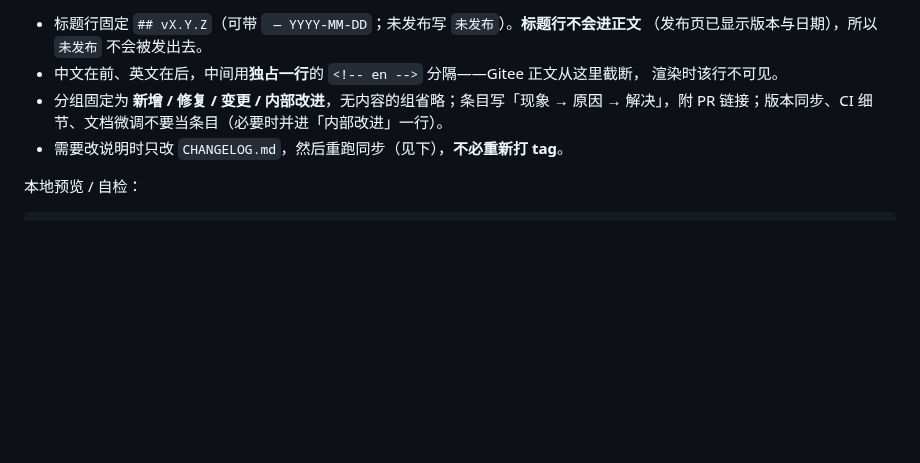
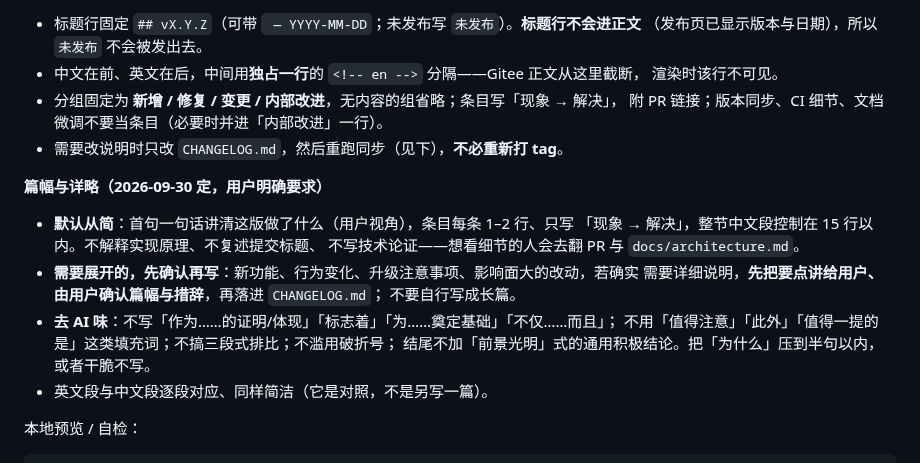
Before and after one commit to cilis/dsh-tauri-launcher, a Markdown page: docs/release.md, the part around the change. GitHub-like rendering; blank space fills up the shorter version.

Commit message:
docs: 发版说明改为从简，并给出详略判据
用户明确要求：CHANGELOG 小节默认简洁——首句一句话讲清这版做了什么，条目每条 1–2 行、只写「现象 → 解决」，整节中文段不超过 15 行；确需展开的新功能与行为变化，先把要点讲给用户确认篇幅，不自行写长篇。

同时列出去 AI 腔的判据：「作为……的证明」「标志着」「不仅……而且」不用，「值得注意」「此外」这类填充词不用，不搞三段式排比、不滥用破折号、不加通用积极结论。release.md 补「篇幅与详略」一节，CHANGELOG 头部同步。

```diff
--- a/docs/release.md
+++ b/docs/release.md
@@ -92,9 +92,22 @@ One-line summary.
   （发布页已显示版本与日期），所以 `未发布` 不会被发出去。
 - 中文在前、英文在后，中间用**独占一行**的 `<!-- en -->` 分隔——Gitee 正文从这里截断，
   渲染时该行不可见。
-- 分组固定为 **新增 / 修复 / 变更 / 内部改进**，无内容的组省略；条目写「现象 → 原因 →
-  解决」，附 PR 链接；版本同步、CI 细节、文档微调不要当条目（必要时并进「内部改进」一行）。
+- 分组固定为 **新增 / 修复 / 变更 / 内部改进**，无内容的组省略；条目写「现象 → 解决」，
+  附 PR 链接；版本同步、CI 细节、文档微调不要当条目（必要时并进「内部改进」一行）。
 - 需要改说明时只改 `CHANGELOG.md`，然后重跑同步（见下），**不必重新打 tag**。
+
+**篇幅与详略（2026-09-30 定，用户明确要求）**
+
+- **默认从简**：首句一句话讲清这版做了什么（用户视角），条目每条 1–2 行、只写
+  「现象 → 解决」，整节中文段控制在 15 行以内。不解释实现原理、不复述提交标题、
+  不写技术论证——想看细节的人会去翻 PR 与 `docs/architecture.md`。
+- **需要展开的，先确认再写**：新功能、行为变化、升级注意事项、影响面大的改动，若确实
+  需要详细说明，**先把要点讲给用户、由用户确认篇幅与措辞**，再落进 `CHANGELOG.md`；
+  不要自行写成长篇。
+- **去 AI 味**：不写「作为……的证明/体现」「标志着」「为……奠定基础」「不仅……而且」；
+  不用「值得注意」「此外」「值得一提的是」这类填充词；不搞三段式排比；不滥用破折号；
+  结尾不加「前景光明」式的通用积极结论。把「为什么」压到半句以内，或者干脆不写。
+- 英文段与中文段逐段对应、同样简洁（它是对照，不是另写一篇）。
 
 本地预览 / 自检：
 
```
Also changed, not shown: CHANGELOG.md (+3 -1 lines).
